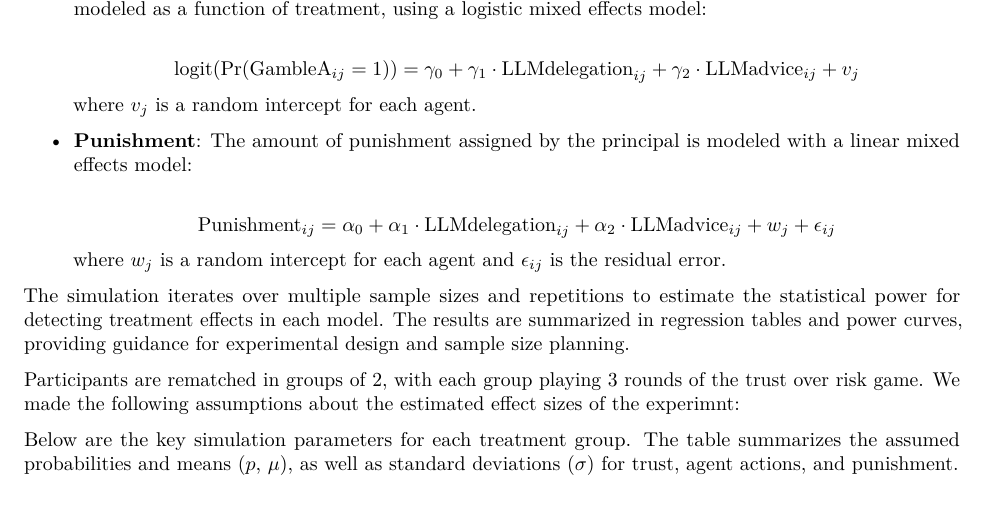
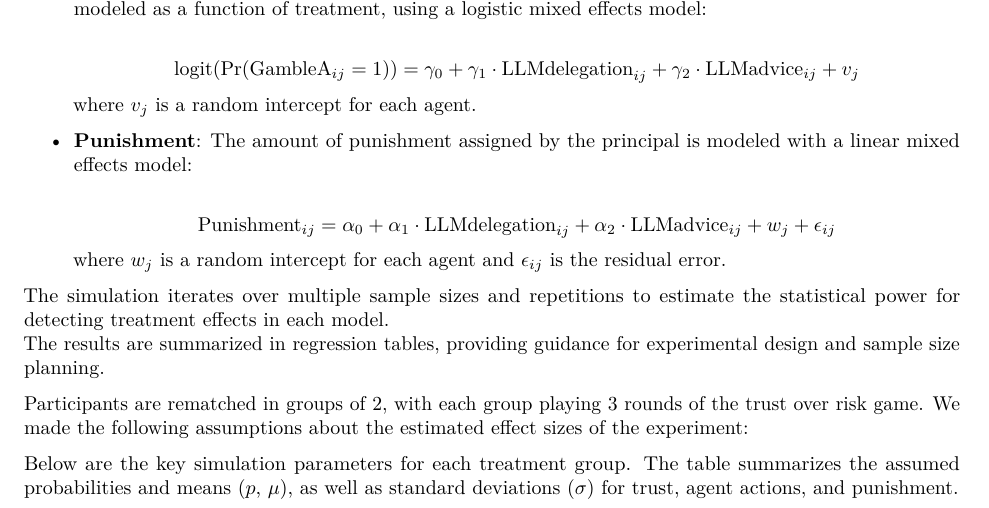
Before and after one commit to santiago-ruiz-moreno/TrustOverRiskSimulationStudies, a LaTeX document (TrustOverRiskSimualtions_files/TrustOverRiskSimulationsRepeatedGame.tex): part of page 1 of 3, cut so that both start at the same text. Compiled offline with pdfLaTeX.

Commit message:
explanations

```diff
--- a/TrustOverRiskSimualtions_files/TrustOverRiskSimulationsRepeatedGame.tex
+++ b/TrustOverRiskSimualtions_files/TrustOverRiskSimulationsRepeatedGame.tex
@@ -137,12 +137,13 @@ LLMdelegation, 0.8 for LLMadvice, and 0.5 for the baseline.
 
 The simulation iterates over multiple sample sizes and repetitions to
 estimate the statistical power for detecting treatment effects in each
-model. The results are summarized in regression tables and power curves,
-providing guidance for experimental design and sample size planning.
+model.\\
+The results are summarized in regression tables, providing guidance for
+experimental design and sample size planning.
 
 Participants are rematched in groups of 2, with each group playing 3
 rounds of the trust over risk game. We made the following assumptions
-about the estimated effect sizes of the experimnt:
+about the estimated effect sizes of the experiment:
 
 Below are the key simulation parameters for each treatment group. The
 table summarizes the assumed probabilities and means (\(p\), \(\mu\)),
```
Also changed, not shown: TrustOverRiskSimualtions_files/TrustOverRiskSimulationsRepeatedGame.pdf, 2 other files.
